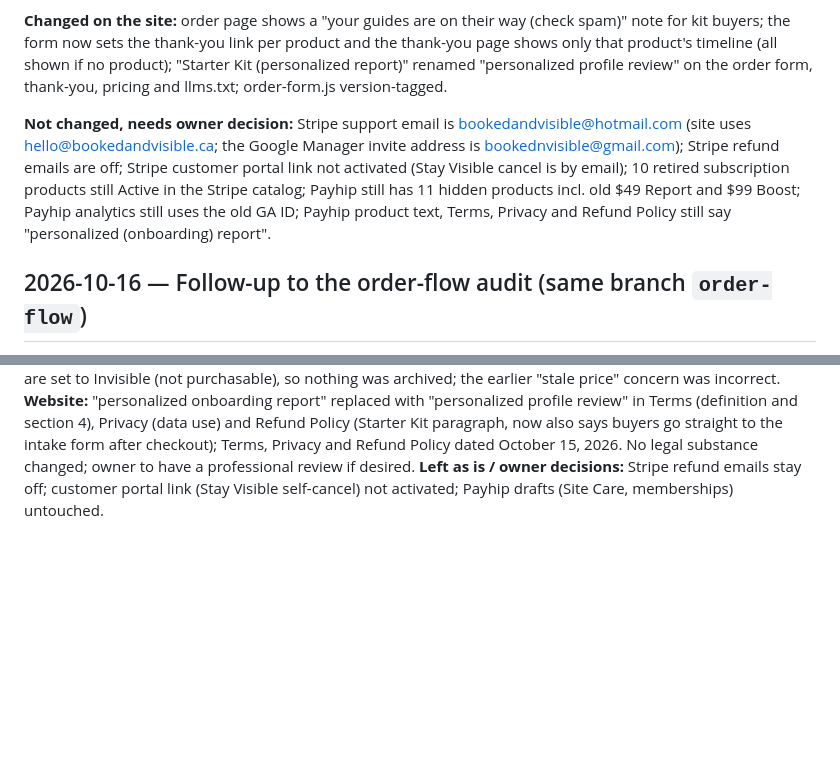
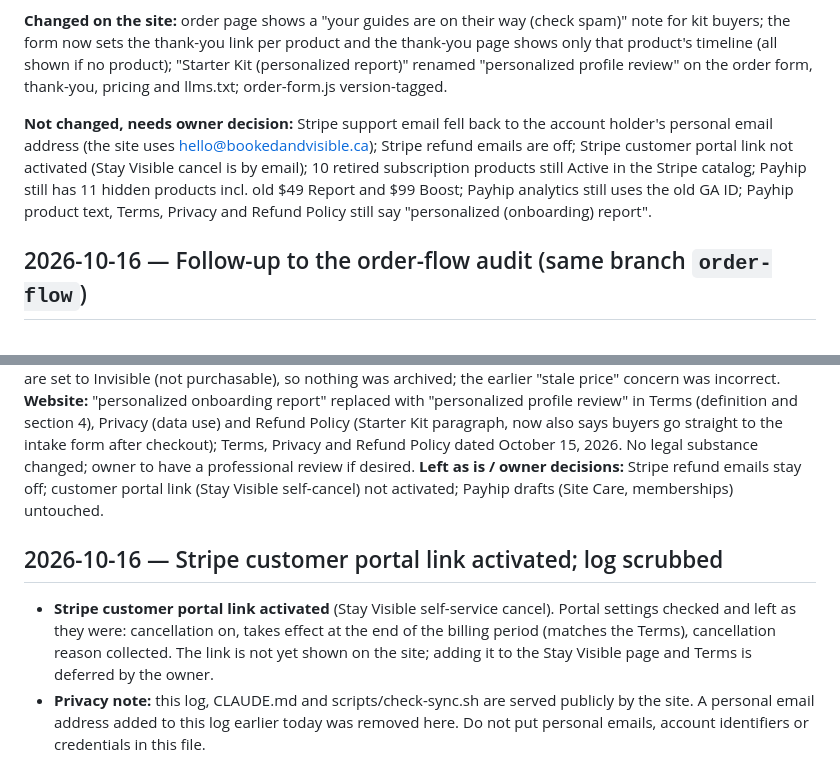
Before and after one commit to bookedandvisible493/bookedandvisible-website, a Markdown page: LOG.md, 2 parts joined by grey strips. GitHub-like rendering; blank space fills up the shorter version.

Commit message:
LOG: remove personal email address; record portal activation
LOG.md is served publicly by the site, so the account holder's personal email
added in the previous entry is removed. Adds a short entry for the Stripe
customer portal activation and a note not to put personal data in this file.

Co-Authored-By: Claude Sonnet 5.5 <noreply@anthropic.com>

```diff
--- a/LOG.md
+++ b/LOG.md
@@ -161,7 +161,7 @@ Pushed directly via the GitHub web editor, since direct git push is still blocke
 
 **Changed on the site:** order page shows a "your guides are on their way (check spam)" note for kit buyers; the form now sets the thank-you link per product and the thank-you page shows only that product's timeline (all shown if no product); "Starter Kit (personalized report)" renamed "personalized profile review" on the order form, thank-you, pricing and llms.txt; order-form.js version-tagged.
 
-**Not changed, needs owner decision:** Stripe support email is bookedandvisible@hotmail.com (site uses hello@bookedandvisible.ca; the Google Manager invite address is bookednvisible@gmail.com); Stripe refund emails are off; Stripe customer portal link not activated (Stay Visible cancel is by email); 10 retired subscription products still Active in the Stripe catalog; Payhip still has 11 hidden products incl. old $49 Report and $99 Boost; Payhip analytics still uses the old GA ID; Payhip product text, Terms, Privacy and Refund Policy still say "personalized (onboarding) report".
+**Not changed, needs owner decision:** Stripe support email fell back to the account holder's personal email address (the site uses hello@bookedandvisible.ca); Stripe refund emails are off; Stripe customer portal link not activated (Stay Visible cancel is by email); 10 retired subscription products still Active in the Stripe catalog; Payhip still has 11 hidden products incl. old $49 Report and $99 Boost; Payhip analytics still uses the old GA ID; Payhip product text, Terms, Privacy and Refund Policy still say "personalized (onboarding) report".
 
 ## 2026-10-16 — Follow-up to the order-flow audit (same branch `order-flow`)
 
@@ -169,3 +169,8 @@ Pushed directly via the GitHub web editor, since direct git push is still blocke
 **Payhip (done in the dashboard):** analytics ID changed from the old G-3J5GC9HRT7 to the site's G-3MJ8SD8MRE; Starter Kit description reworded from "personalized onboarding report" to "personalized profile review" (files and visibility unchanged). The 8 hidden products were checked: all are set to Invisible (not purchasable), so nothing was archived; the earlier "stale price" concern was incorrect.
 **Website:** "personalized onboarding report" replaced with "personalized profile review" in Terms (definition and section 4), Privacy (data use) and Refund Policy (Starter Kit paragraph, now also says buyers go straight to the intake form after checkout); Terms, Privacy and Refund Policy dated October 15, 2026. No legal substance changed; owner to have a professional review if desired.
 **Left as is / owner decisions:** Stripe refund emails stay off; customer portal link (Stay Visible self-cancel) not activated; Payhip drafts (Site Care, memberships) untouched.
+
+## 2026-10-16 — Stripe customer portal link activated; log scrubbed
+
+- **Stripe customer portal link activated** (Stay Visible self-service cancel). Portal settings checked and left as they were: cancellation on, takes effect at the end of the billing period (matches the Terms), cancellation reason collected. The link is not yet shown on the site; adding it to the Stay Visible page and Terms is deferred by the owner.
+- **Privacy note:** this log, CLAUDE.md and scripts/check-sync.sh are served publicly by the site. A personal email address added to this log earlier today was removed here. Do not put personal emails, account identifiers or credentials in this file.
```
